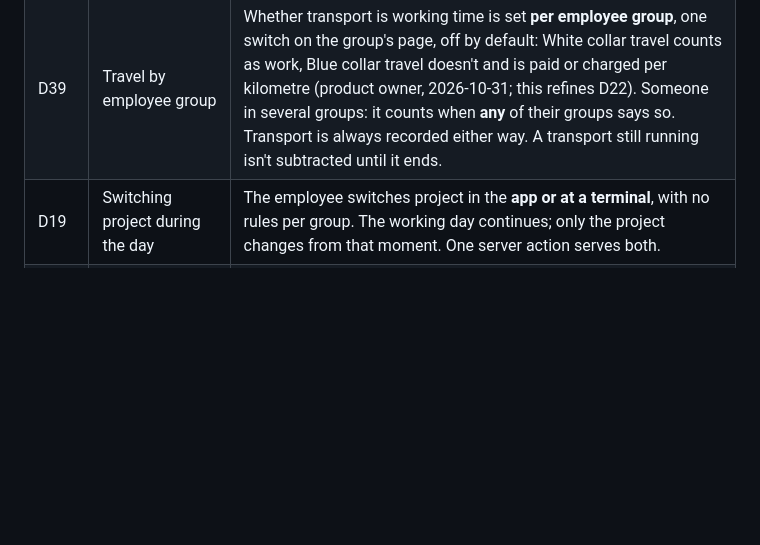
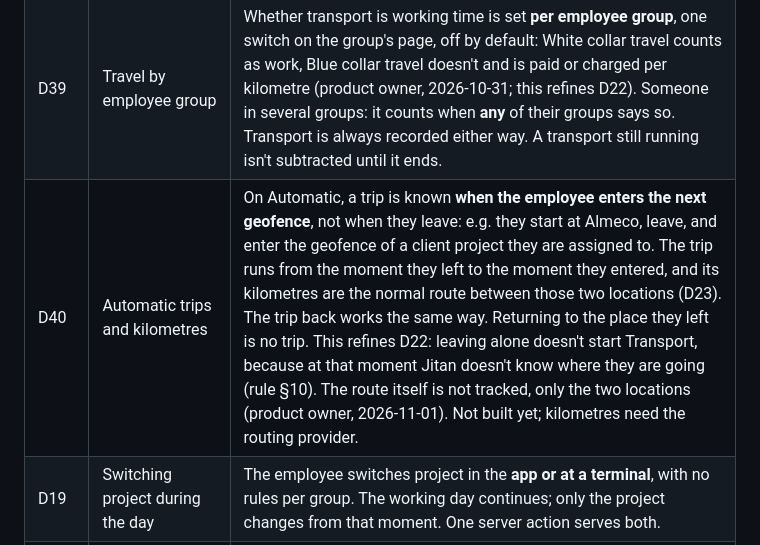
Before and after one commit to Axon-Jitan/jitan, a Markdown page: docs/TIME_ENGINE_ANALYSIS.md, the part around the change. GitHub-like rendering; blank space fills up the shorter version.

Commit message:
docs(time): automatic trips and kilometres between geofences (D40)

```diff
--- a/docs/TIME_ENGINE_ANALYSIS.md
+++ b/docs/TIME_ENGINE_ANALYSIS.md
@@ -106,6 +106,7 @@ changes.
 | D37 | How a switch is stored | A switch adds **one row of its own** to `tblTimeReg` (type "Activity – …", with `projectID` and `companyID`). Start and Finish rows never change, so the day's times, rounding and corrections stay as they are, and registering keeps working on a database without the proposed tables. Only the day's first start and last finish are rounded (D22). (Product owner approved building on proposed tables, 2026-10-31.) |
 | D38 | Default project | Nothing to set: someone with **one** current project has that one; with **several**, the one used last; with **none**, work starts without a project and HR sees those days (product owner, 2026-10-31). A completed project no longer counts. A client project starts as On site. A company chosen in the app lasts for that day. |
 | D39 | Travel by employee group | Whether transport is working time is set **per employee group**, one switch on the group's page, off by default: White collar travel counts as work, Blue collar travel doesn't and is paid or charged per kilometre (product owner, 2026-10-31; this refines D22). Someone in several groups: it counts when **any** of their groups says so. Transport is always recorded either way. A transport still running isn't subtracted until it ends. |
+| D40 | Automatic trips and kilometres | On Automatic, a trip is known **when the employee enters the next geofence**, not when they leave: e.g. they start at Almeco, leave, and enter the geofence of a client project they are assigned to. The trip runs from the moment they left to the moment they entered, and its kilometres are the normal route between those two locations (D23). The trip back works the same way. Returning to the place they left is no trip. This refines D22: leaving alone doesn't start Transport, because at that moment Jitan doesn't know where they are going (rule §10). The route itself is not tracked, only the two locations (product owner, 2026-11-01). Not built yet; kilometres need the routing provider. |
 | D19 | Switching project during the day | The employee switches project in the **app or at a terminal**, with no rules per group. The working day continues; only the project changes from that moment. One server action serves both. |
 | D28 | Setting a group's schedule | HR sets a group's **whole schedule in one wizard** (2026-10-20): group → working days and hours → break → attendance rules (tolerance, rounding) → review, saved **once**, hours and break in one transaction (`PUT /schedules/groups/{id}`). **Every schedule has a break**; HR only chooses its **length** (15/30/45/60 min). Jitan places it in the **middle of each working day**: start = (day start + day finish − length) / 2, whole minutes (08:00–16:30, 30 min → 12:00–12:30). Only the length counts (D13: deducted automatically); the stored time exists because a `tblSchedule` row is a time from–to, and is not shown to HR. A break as long as the working day is refused. |
 | D31 | Employee corrections need HR approval (2026-10-22) | Product owner: approval only if no ERD change is needed, and none is. An employee's corrected time is stored as its **actual** row only (reason in `timeRegComment`, manual entry), with **no rounded row**: it does not count, and the day shows **Pending review**. **Approve**: HR's "Start/Finish – corrected" row at that time plus its rounded row (D7), so it counts; the employee's row stays as history. **Reject**: the employee's row is set `timeRegActive = 0` (kept). Audited: `time.correction.requested`, `time.correction.approved`, `time.correction.rejected`. HR's own corrections count at once (`time.corrected`). **Mark as non-work** (Figma `273:166`): the day's active rows are switched off (kept), the reason on its rounded rows, audited `time.marked_non_work`; a day without any registration cannot be marked (no row to hold it, GAP-16). |
```
